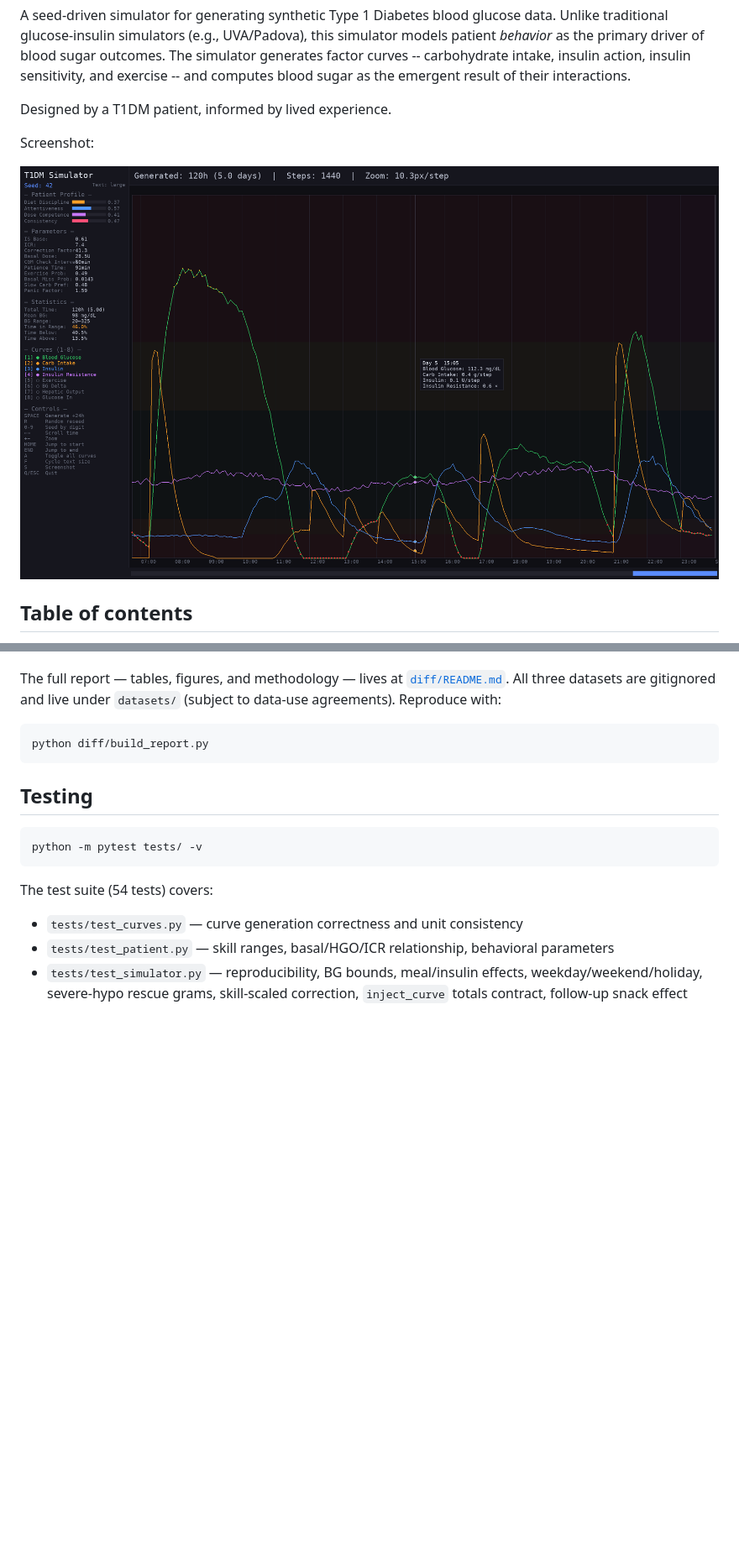
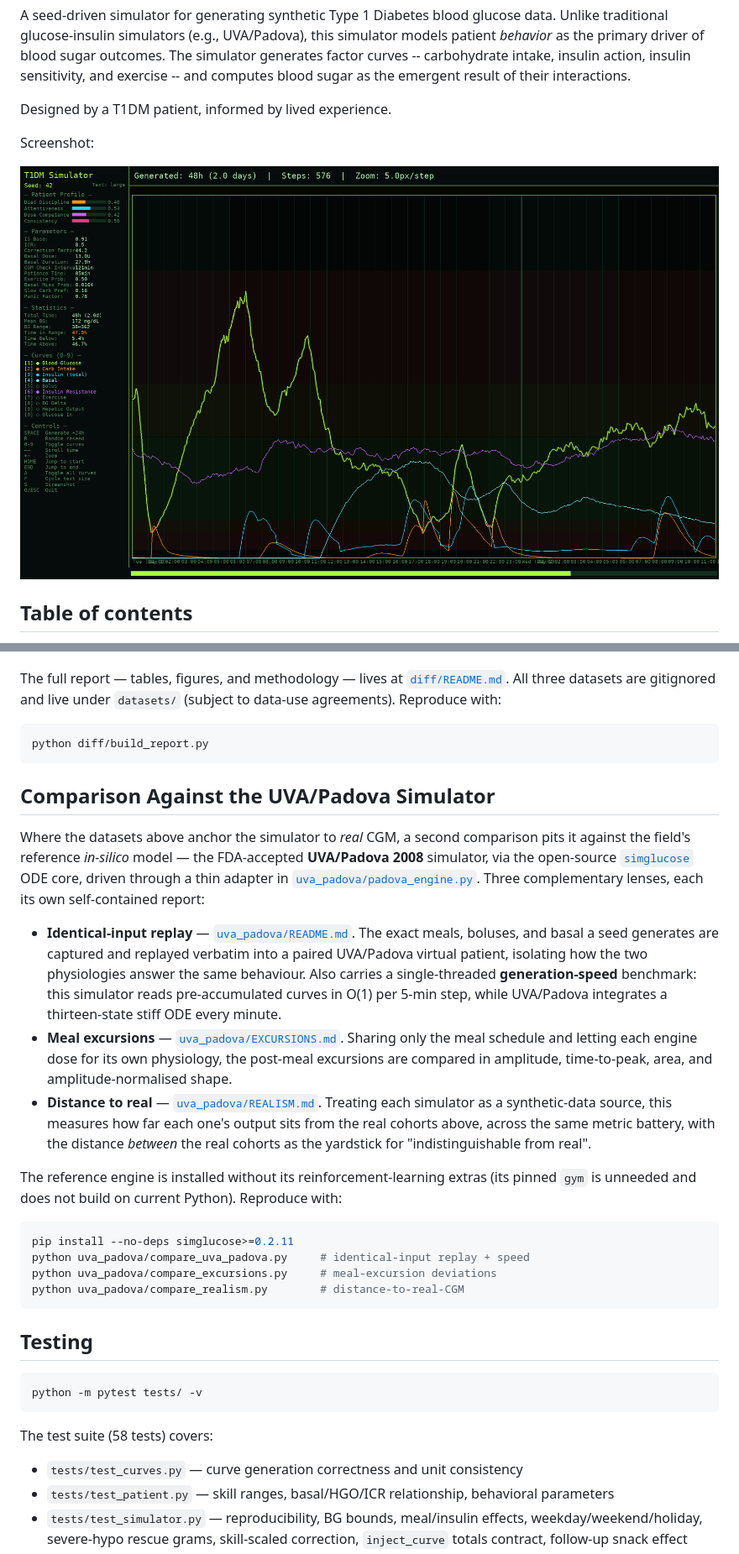
Before and after one commit to 0xdeadf1sh/T1DMSIM, a Markdown page: README.md, 2 parts joined by grey strips. Shown at 84% size. Rendered like a GitHub page; pictures changed too: screenshots/t1dm_seed42_1779650963.png (deleted), screenshots/t1dm_seed42_36h.png (added); blank space fills up the shorter version.

Commit message:
Refresh the README screenshot to the current lime-neon theme (36h view), add a UVA/Padova comparison section, and correct the test count to 58.
Co-Authored-By: Claude Opus 4.8 <noreply@anthropic.com>

````diff
--- a/README.md
+++ b/README.md
@@ -6,7 +6,7 @@ Designed by a T1DM patient, informed by lived experience.
 
 Screenshot:
 
-![Software Screenshot](screenshots/t1dm_seed42_1779650963.png)
+![Software Screenshot](screenshots/t1dm_seed42_36h.png)
 
 
 ## Table of contents
@@ -244,13 +245,30 @@ The full report — tables, figures, and methodology — lives at [`diff/README.
 python diff/build_report.py
 ```
 
+## Comparison Against the UVA/Padova Simulator
+
+Where the datasets above anchor the simulator to *real* CGM, a second comparison pits it against the field's reference *in-silico* model — the FDA-accepted **UVA/Padova 2008** simulator, via the open-source [`simglucose`](https://github.com/jxx123/simglucose) ODE core, driven through a thin adapter in [`uva_padova/padova_engine.py`](uva_padova/padova_engine.py). Three complementary lenses, each its own self-contained report:
+
+- **Identical-input replay** — [`uva_padova/README.md`](uva_padova/README.md). The exact meals, boluses, and basal a seed generates are captured and replayed verbatim into a paired UVA/Padova virtual patient, isolating how the two physiologies answer the same behaviour. Also carries a single-threaded **generation-speed** benchmark: this simulator reads pre-accumulated curves in O(1) per 5-min step, while UVA/Padova integrates a thirteen-state stiff ODE every minute.
+- **Meal excursions** — [`uva_padova/EXCURSIONS.md`](uva_padova/EXCURSIONS.md). Sharing only the meal schedule and letting each engine dose for its own physiology, the post-meal excursions are compared in amplitude, time-to-peak, area, and amplitude-normalised shape.
+- **Distance to real** — [`uva_padova/REALISM.md`](uva_padova/REALISM.md). Treating each simulator as a synthetic-data source, this measures how far each one's output sits from the real cohorts above, across the same metric battery, with the distance *between* the real cohorts as the yardstick for "indistinguishable from real".
+
+The reference engine is installed without its reinforcement-learning extras (its pinned `gym` is unneeded and does not build on current Python). Reproduce with:
+
+```bash
+pip install --no-deps simglucose>=0.2.11
+python uva_padova/compare_uva_padova.py     # identical-input replay + speed
+python uva_padova/compare_excursions.py     # meal-excursion deviations
+python uva_padova/compare_realism.py        # distance-to-real-CGM
+```
+
 ## Testing
 
 ```bash
 python -m pytest tests/ -v
 ```
 
-The test suite (54 tests) covers:
+The test suite (58 tests) covers:
 - `tests/test_curves.py` — curve generation correctness and unit consistency
 - `tests/test_patient.py` — skill ranges, basal/HGO/ICR relationship, behavioral parameters
 - `tests/test_simulator.py` — reproducibility, BG bounds, meal/insulin effects, weekday/weekend/holiday, severe-hypo rescue grams, skill-scaled correction, `inject_curve` totals contract, follow-up snack effect
````
Also changed, not shown: other parts of README.md (+1 -0 lines).
